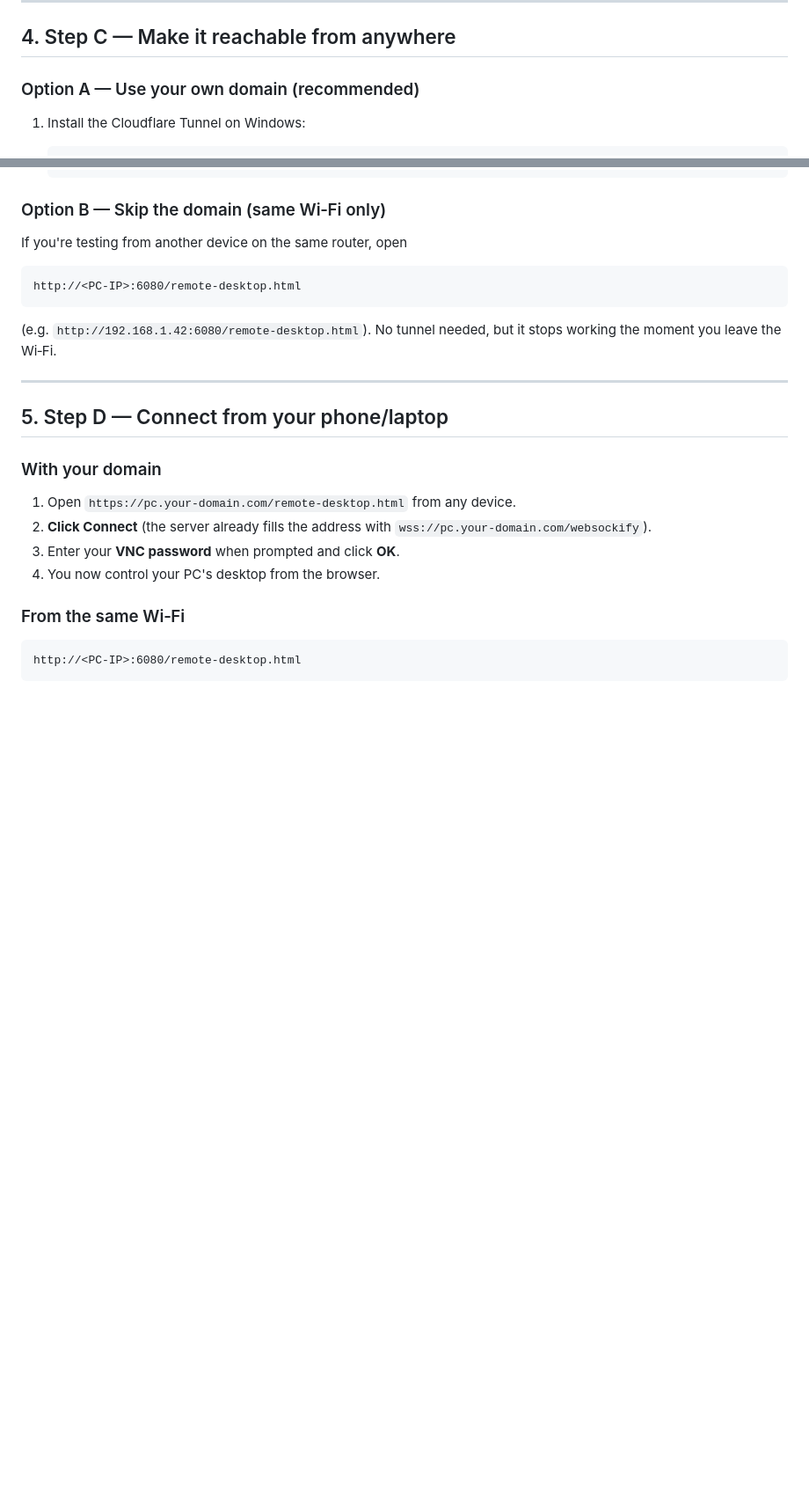
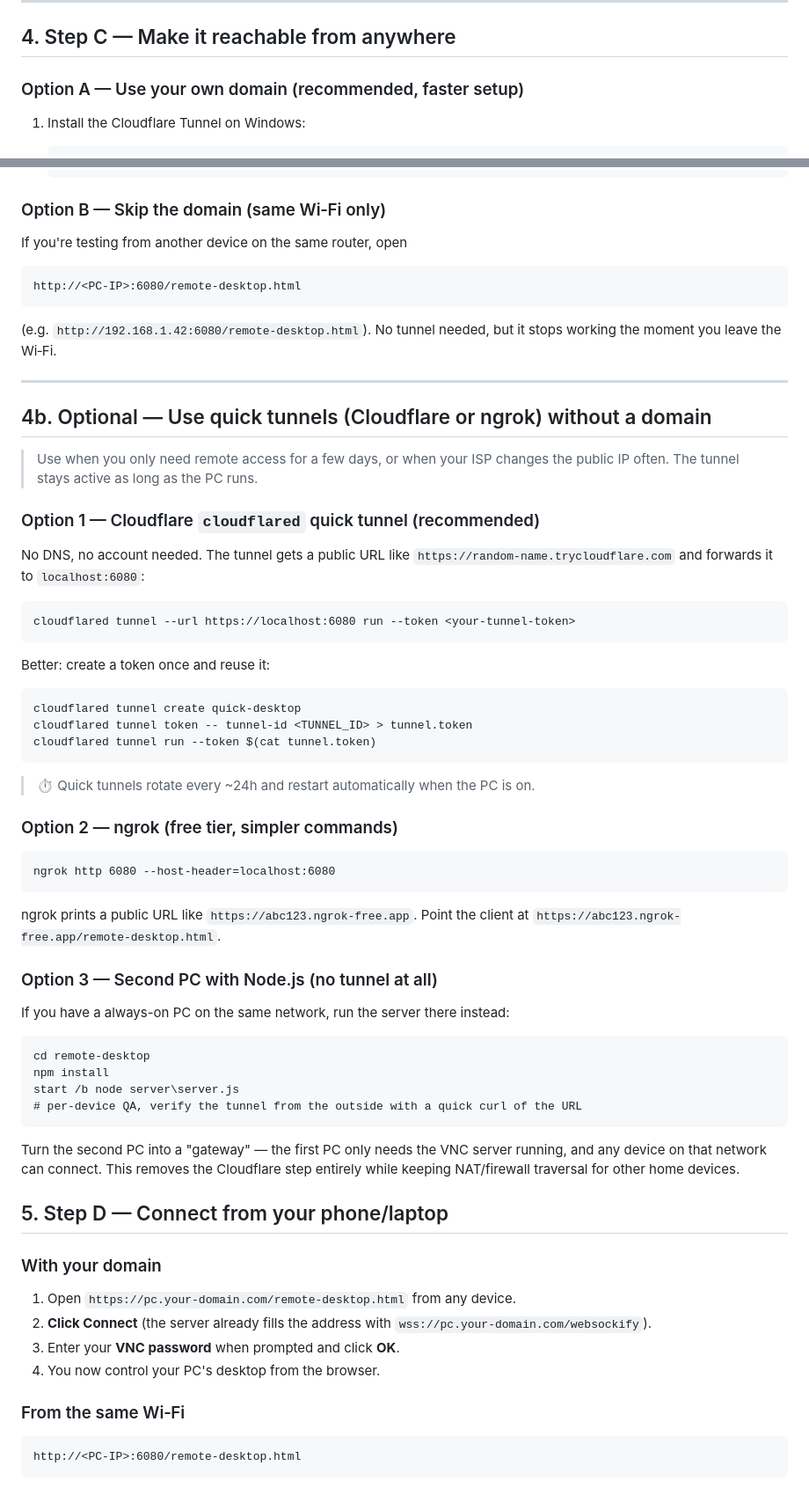
Before and after one commit to DOOTDOOT456/windows-to-chromebook, a Markdown page: README.md, 2 parts joined by grey strips. Shown at 88% size. Drawn GitHub-style; blank space fills up the shorter version.

Commit message:
Add quick tunnel options (Cloudflare, ngrok, second-PC gateway)
Document three zero-domain ways to expose the remote desktop: Cloudflare
quick tunnels with reusable tokens, ngrok free tier, and a second-PC gateway
for local networks without any tunnel at all.

🤖 Generated with Codebuff
Co-Authored-By: Codebuff <noreply@codebuff.com>

````diff
--- a/README.md
+++ b/README.md
@@ -85,7 +85,7 @@ show a credentials-required screen).
 
 ## 4. Step C — Make it reachable from anywhere
 
-### Option A — Use your own domain (recommended)
+### Option A — Use your own domain (recommended, faster setup)
 
 1. Install the Cloudflare Tunnel on Windows:
 
@@ -131,6 +131,54 @@ http://<PC-IP>:6080/remote-desktop.html
 stops working the moment you leave the Wi‑Fi.
 
 ---
+
+## 4b. Optional — Use quick tunnels (Cloudflare or ngrok) without a domain
+
+> Use when you only need remote access for a few days, or when your ISP
+> changes the public IP often. The tunnel stays active as long as the PC runs.
+
+### Option 1 — Cloudflare `cloudflared` quick tunnel (recommended)
+
+No DNS, no account needed. The tunnel gets a public URL like
+`https://random-name.trycloudflare.com` and forwards it to `localhost:6080`:
+
+```bat
+cloudflared tunnel --url https://localhost:6080 run --token <your-tunnel-token>
+```
+
+Better: create a token once and reuse it:
+
+```bat
+cloudflared tunnel create quick-desktop
+cloudflared tunnel token -- tunnel-id <TUNNEL_ID> > tunnel.token
+cloudflared tunnel run --token $(cat tunnel.token)
+```
+
+> ⏱️ Quick tunnels rotate every ~24h and restart automatically when the PC is on.
+
+### Option 2 — ngrok (free tier, simpler commands)
+
+```bat
+ngrok http 6080 --host-header=localhost:6080
+```
+
+ngrok prints a public URL like `https://abc123.ngrok-free.app`. Point the client
+at `https://abc123.ngrok-free.app/remote-desktop.html`.
+
+### Option 3 — Second PC with Node.js (no tunnel at all)
+
+If you have a always-on PC on the same network, run the server there instead:
+
+```bat
+cd remote-desktop
+npm install
+start /b node server\server.js
+# per-device QA, verify the tunnel from the outside with a quick curl of the URL
+```
+
+Turn the second PC into a "gateway" — the first PC only needs the VNC server
+running, and any device on that network can connect. This removes the Cloudflare
+step entirely while keeping NAT/firewall traversal for other home devices.
 
 ## 5. Step D — Connect from your phone/laptop
 
````
